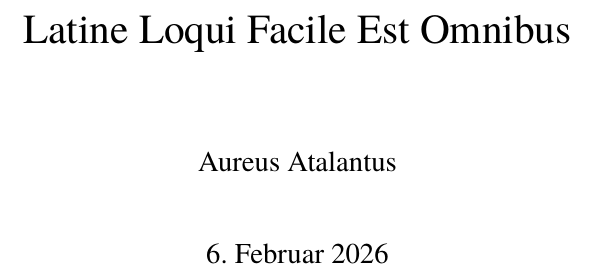
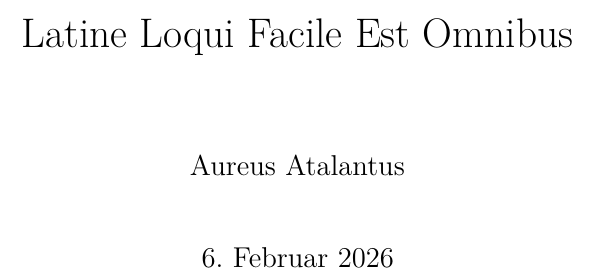
Before and after one commit to helmutus/facile, a LaTeX book (book/main.tex): part of page 1 of 6, cut so that both start at the same text. Compiled offline with XeLaTeX.

```diff
--- a/book/main.tex
+++ b/book/main.tex
@@ -6,7 +6,6 @@
   \errmessage{Please use XeLaTeX or LuaLaTeX for best results}
 \fi
 \usepackage{fontspec}
-\setmainfont{TeX Gyre Termes}
 
 \usepackage{polyglossia}
 \setdefaultlanguage{ngerman}
```
Also changed, not shown: 2 other files.
